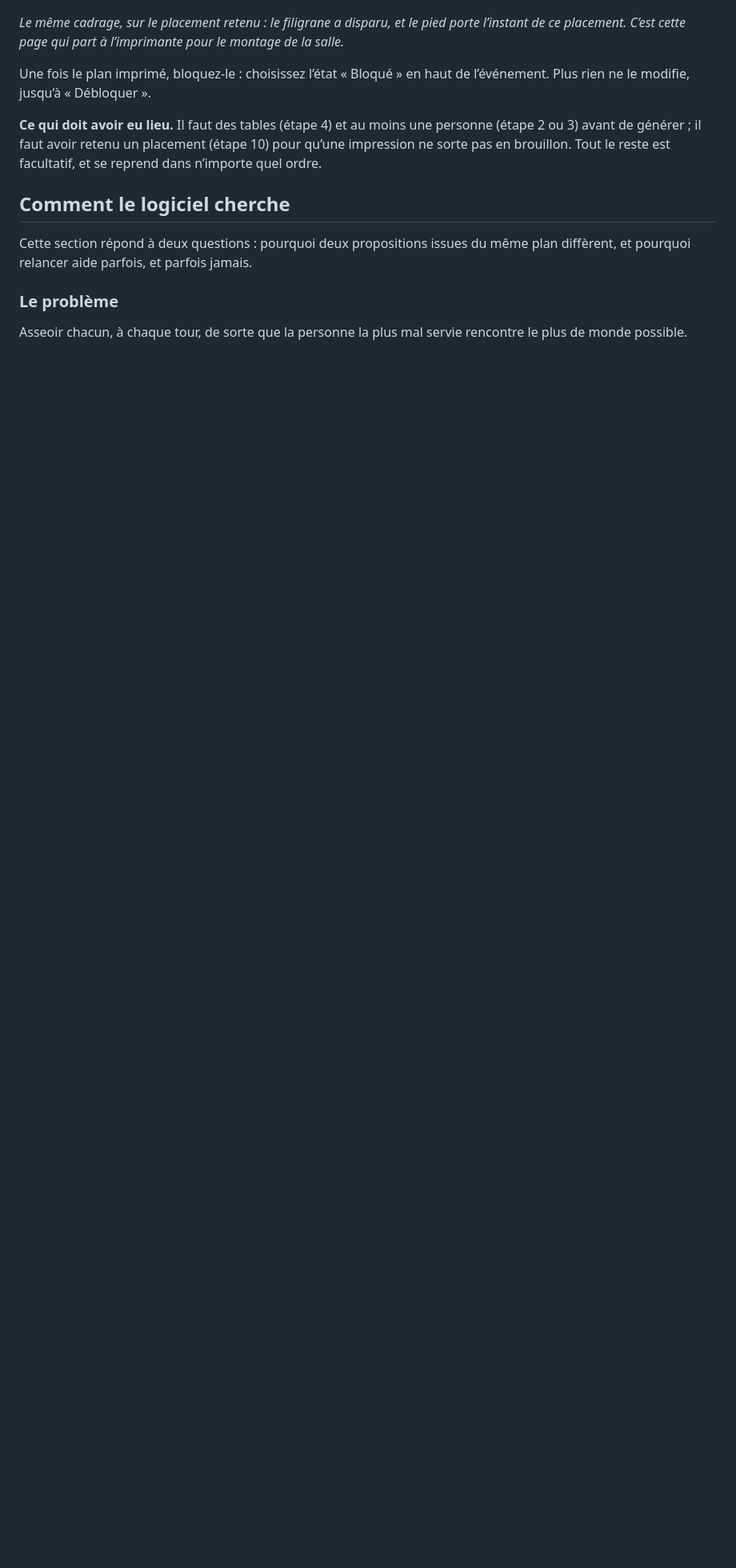
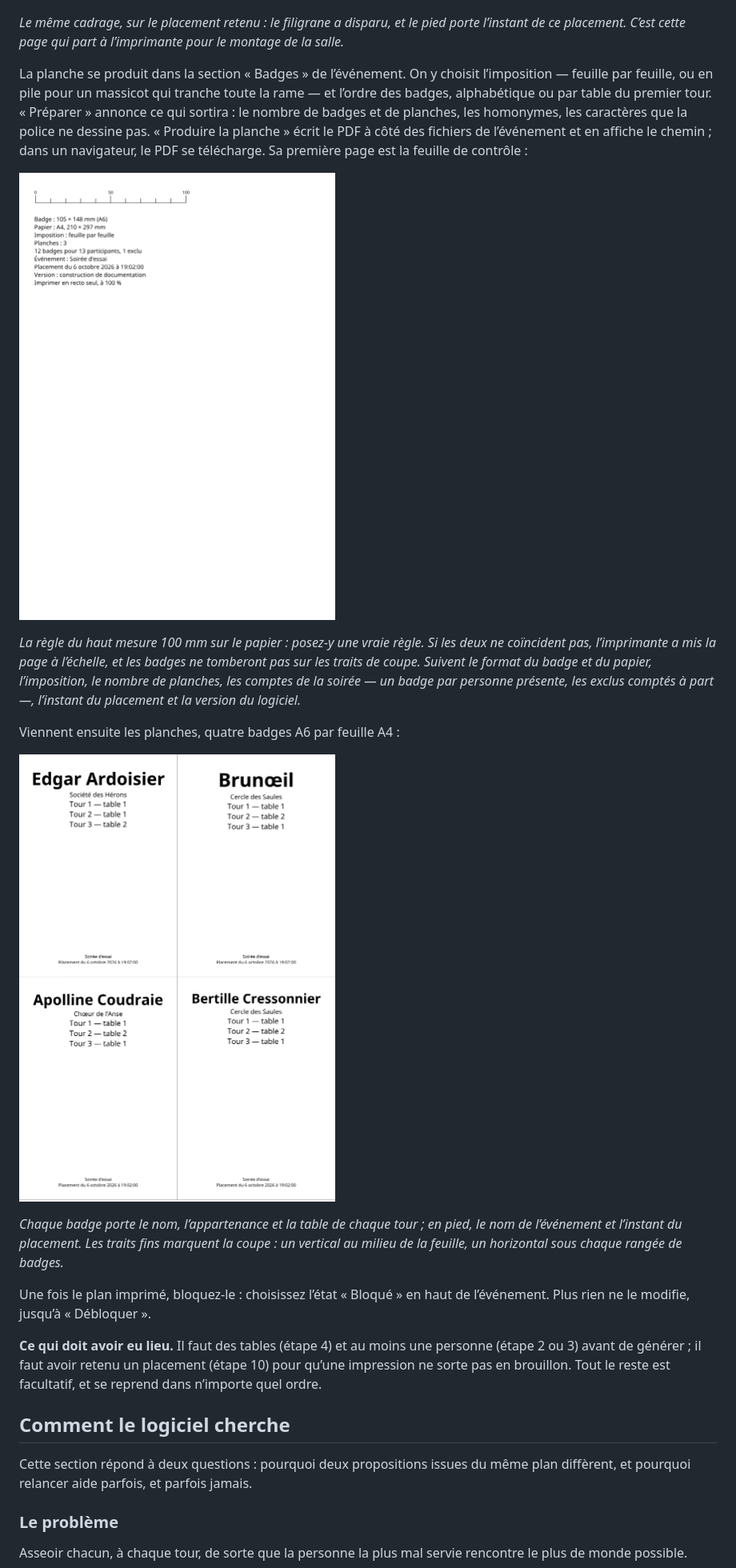
Before and after one commit to TechnoLibre/gestion_table_tournante_libre, a Markdown page: GUIDE-USAGE.md, the part around the change. Shown at 80% size. GitHub-like rendering; pictures changed too: doc/captures/24-badges-controle.png (added), doc/captures/25-badges-planche.png (added); blank space fills up the shorter version.

```diff
--- a/GUIDE-USAGE.md
+++ b/GUIDE-USAGE.md
@@ -378,6 +378,33 @@ Revenu au placement retenu, l’aperçu sort sans filigrane :
 porte l’instant de ce placement. C’est cette page qui part à l’imprimante pour
 le montage de la salle.*
 
+La planche se produit dans la section « Badges » de l’événement. On y choisit
+l’imposition — feuille par feuille, ou en pile pour un massicot qui tranche
+toute la rame — et l’ordre des badges, alphabétique ou par table du premier
+tour. « Préparer » annonce ce qui sortira : le nombre de badges et de planches,
+les homonymes, les caractères que la police ne dessine pas. « Produire la
+planche » écrit le PDF à côté des fichiers de l’événement et en affiche le
+chemin ; dans un navigateur, le PDF se télécharge. Sa première page est la
+feuille de contrôle :
+
+![La feuille de contrôle de la planche : la règle de 100 mm, puis les comptes de la soirée](doc/captures/24-badges-controle.png)
+
+*La règle du haut mesure 100 mm sur le papier : posez-y une vraie règle. Si les
+deux ne coïncident pas, l’imprimante a mis la page à l’échelle, et les badges
+ne tomberont pas sur les traits de coupe. Suivent le format du badge et du
+papier, l’imposition, le nombre de planches, les comptes de la soirée — un
+badge par personne présente, les exclus comptés à part —, l’instant du
+placement et la version du logiciel.*
+
+Viennent ensuite les planches, quatre badges A6 par feuille A4 :
+
+![La première planche : quatre badges A6 et leurs traits de coupe](doc/captures/25-badges-planche.png)
+
+*Chaque badge porte le nom, l’appartenance et la table de chaque tour ; en
+pied, le nom de l’événement et l’instant du placement. Les traits fins
+marquent la coupe : un vertical au milieu de la feuille, un horizontal sous
+chaque rangée de badges.*
+
 Une fois le plan imprimé, bloquez-le : choisissez l’état « Bloqué » en haut de
 l’événement. Plus rien ne le modifie, jusqu’à « Débloquer ».
 
```
Also changed, not shown: 7 other files.
